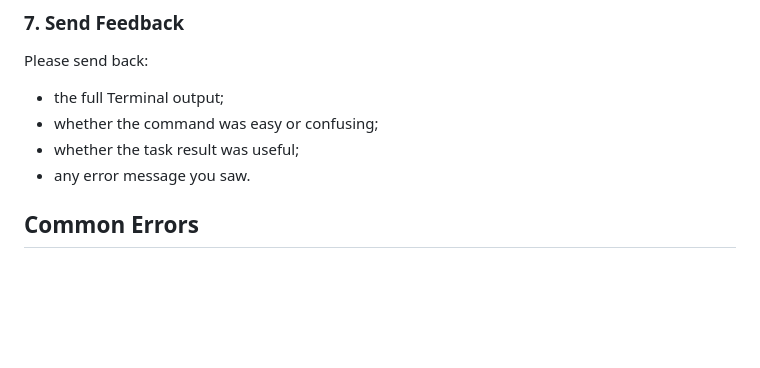
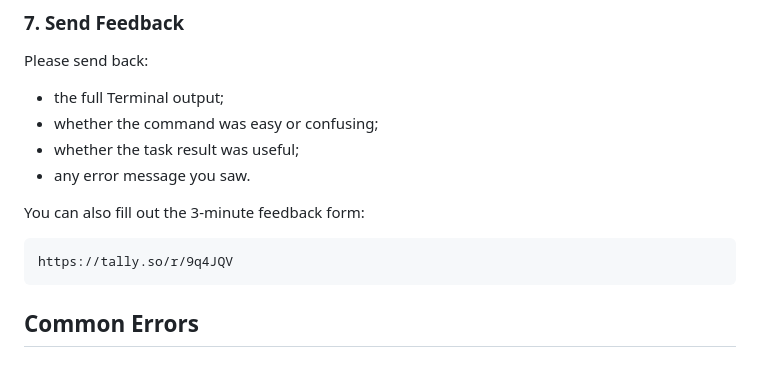
Before and after one commit to sunjianaaming/patchledger, a Markdown page: README.md, the part around the change. GitHub-like rendering; blank space fills up the shorter version.

Commit message:
docs: add tester feedback form

````diff
--- a/README.md
+++ b/README.md
@@ -134,6 +134,12 @@ Please send back:
 - whether the task result was useful;
 - any error message you saw.
 
+You can also fill out the 3-minute feedback form:
+
+```text
+https://tally.so/r/9q4JQV
+```
+
 ## Common Errors
 
 ### `node: command not found`
````
